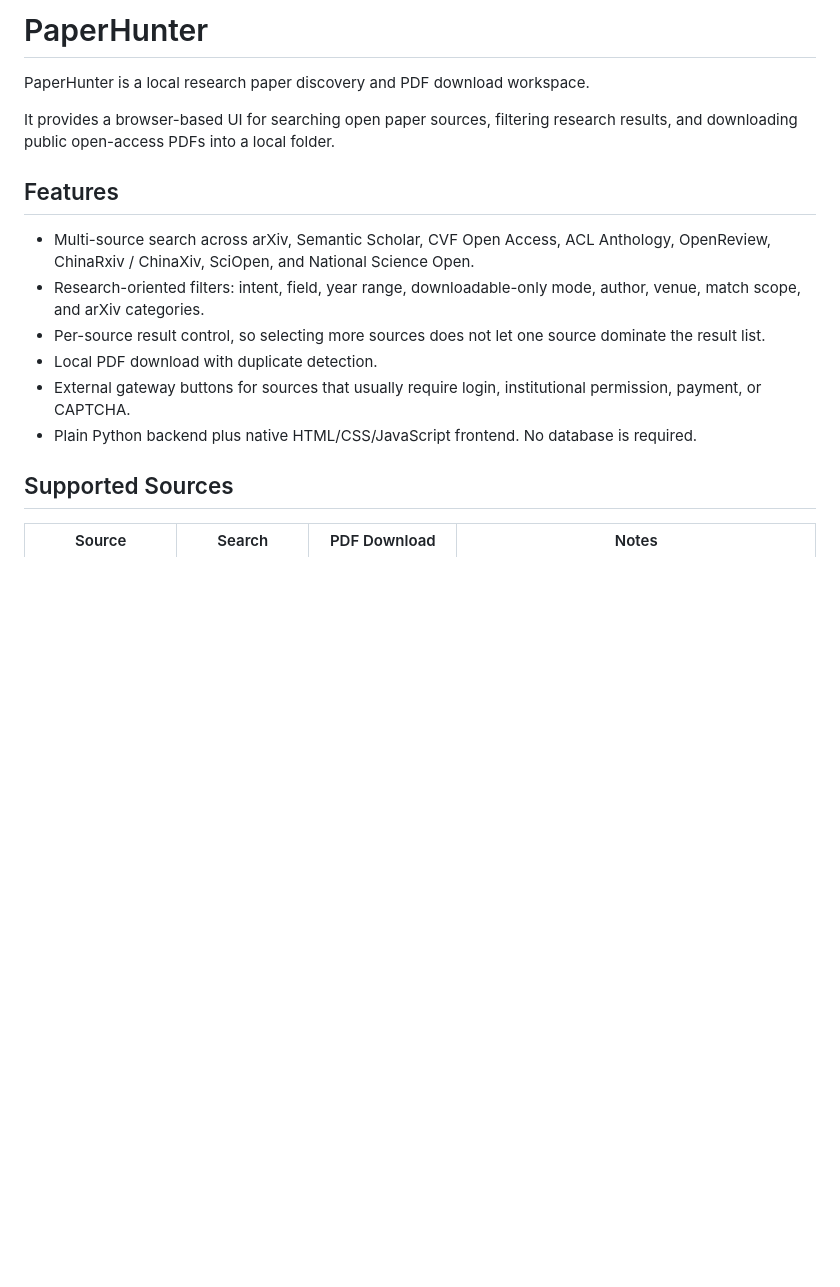
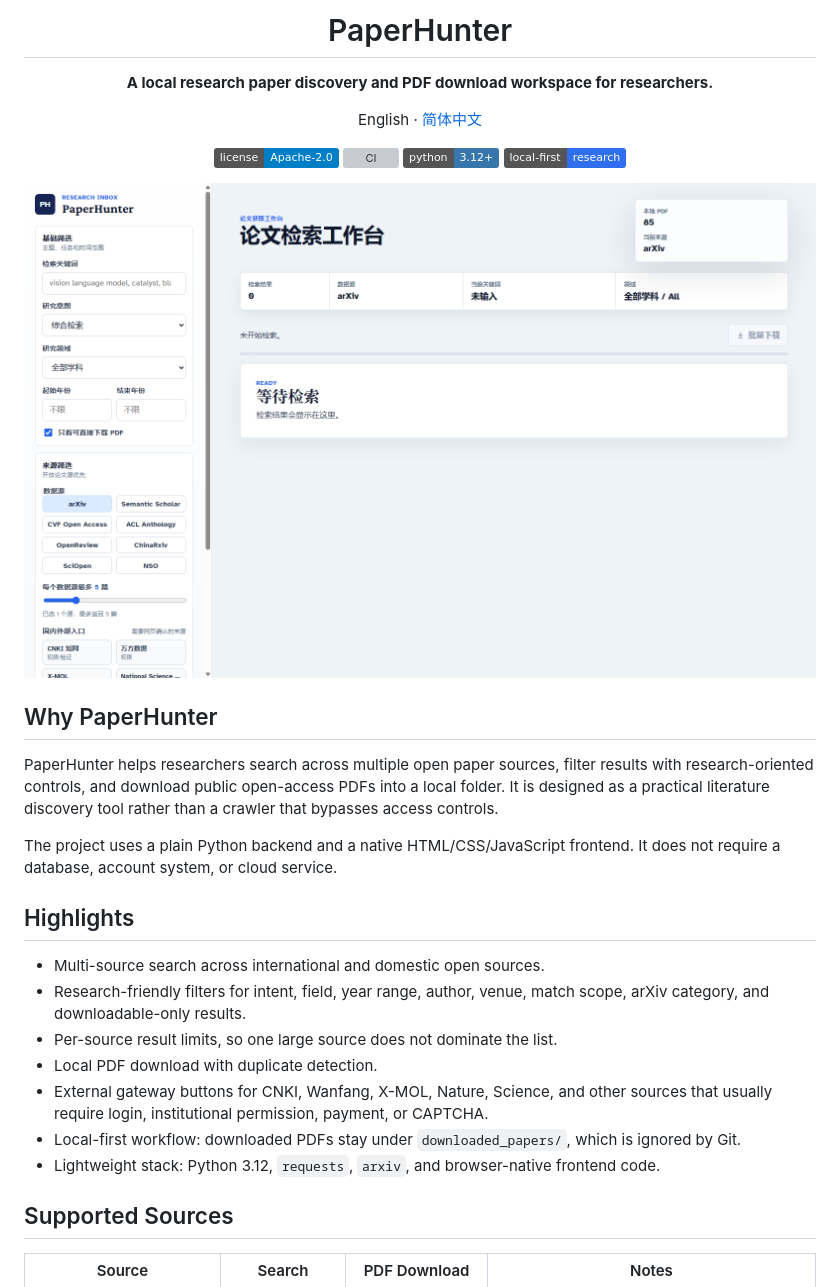
Before and after one commit to Jia0808/PaperHunter, a Markdown page: README.md, the part around the change printed below. GitHub-like rendering; pictures changed too: docs/assets/paperhunter-dashboard.png (added); badges without logos; blank space fills up the shorter version; grey boxes are pictures that could not be loaded.

Commit message:
Polish bilingual README

```diff
--- a/README.md
+++ b/README.md
@@ -1,17 +1,34 @@
-# PaperHunter
+<div align="center">
+  <h1>PaperHunter</h1>
+  <p><strong>A local research paper discovery and PDF download workspace for researchers.</strong></p>
+  <p>
+    English · <a href="README.zh-CN.md">简体中文</a>
+  </p>
+  <p>
+    <a href="LICENSE"><img alt="License: Apache-2.0" src="https://img.shields.io/badge/license-Apache--2.0-blue"></a>
+    <a href="https://github.com/Jia0808/PaperHunter/actions/workflows/ci.yml"><img alt="CI" src="https://github.com/Jia0808/PaperHunter/actions/workflows/ci.yml/badge.svg"></a>
+    <img alt="Python 3.12" src="https://img.shields.io/badge/python-3.12%2B-3776AB">
+    <img alt="Local first" src="https://img.shields.io/badge/local--first-research-2F6FED">
+  </p>
+</div>
 
-PaperHunter is a local research paper discovery and PDF download workspace.
+![PaperHunter dashboard](docs/assets/paperhunter-dashboard.png)
 
-It provides a browser-based UI for searching open paper sources, filtering research results, and downloading public open-access PDFs into a local folder.
+## Why PaperHunter
 
-## Features
+PaperHunter helps researchers search across multiple open paper sources, filter results with research-oriented controls, and download public open-access PDFs into a local folder. It is designed as a practical literature discovery tool rather than a crawler that bypasses access controls.
 
-- Multi-source search across arXiv, Semantic Scholar, CVF Open Access, ACL Anthology, OpenReview, ChinaRxiv / ChinaXiv, SciOpen, and National Science Open.
-- Research-oriented filters: intent, field, year range, downloadable-only mode, author, venue, match scope, and arXiv categories.
-- Per-source result control, so selecting more sources does not let one source dominate the result list.
+The project uses a plain Python backend and a native HTML/CSS/JavaScript frontend. It does not require a database, account system, or cloud service.
+
+## Highlights
+
+- Multi-source search across international and domestic open sources.
+- Research-friendly filters for intent, field, year range, author, venue, match scope, arXiv category, and downloadable-only results.
+- Per-source result limits, so one large source does not dominate the list.
 - Local PDF download with duplicate detection.
-- External gateway buttons for sources that usually require login, institutional permission, payment, or CAPTCHA.
-- Plain Python backend plus native HTML/CSS/JavaScript frontend. No database is required.
+- External gateway buttons for CNKI, Wanfang, X-MOL, Nature, Science, and other sources that usually require login, institutional permission, payment, or CAPTCHA.
+- Local-first workflow: downloaded PDFs stay under `downloaded_papers/`, which is ignored by Git.
+- Lightweight stack: Python 3.12, `requests`, `arxiv`, and browser-native frontend code.
 
 ## Supported Sources
 
```
Also changed, not shown: other parts of README.md (+24 -17 lines), README.zh-CN.md (added, +123 -0 lines).
